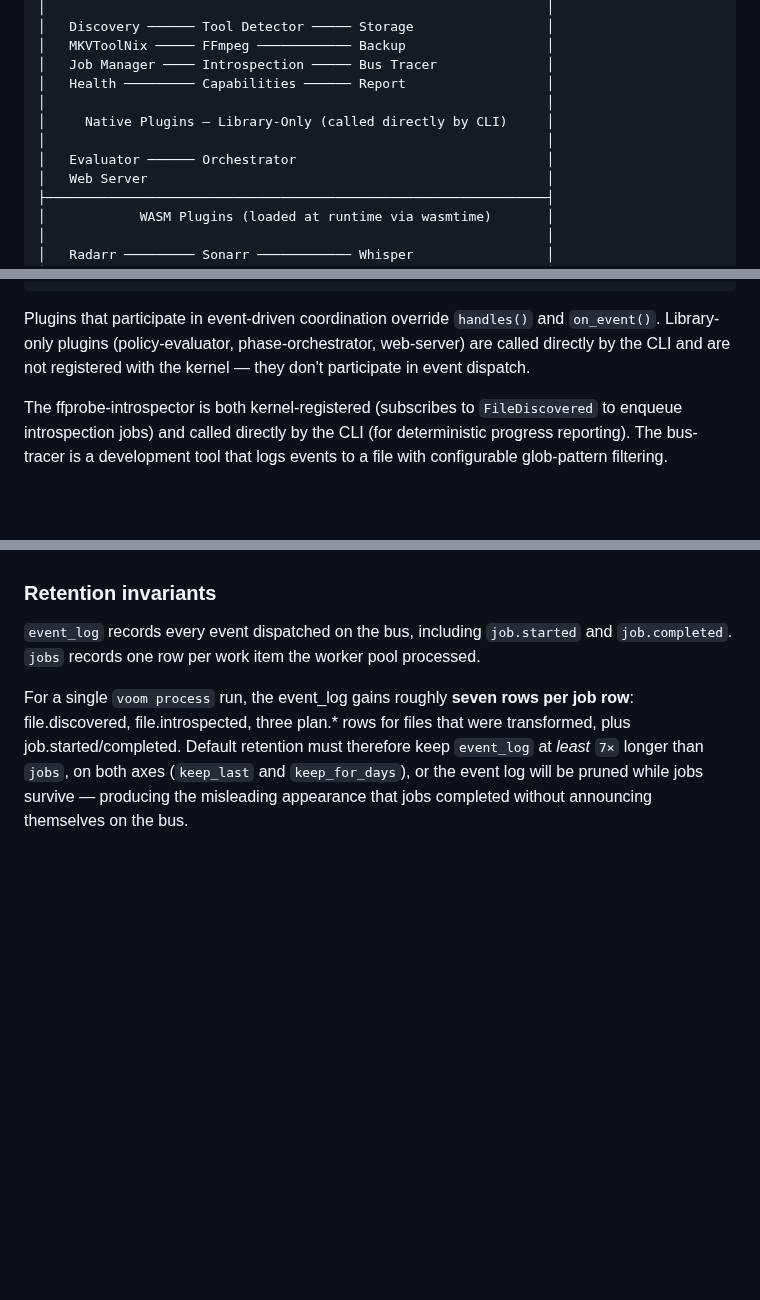
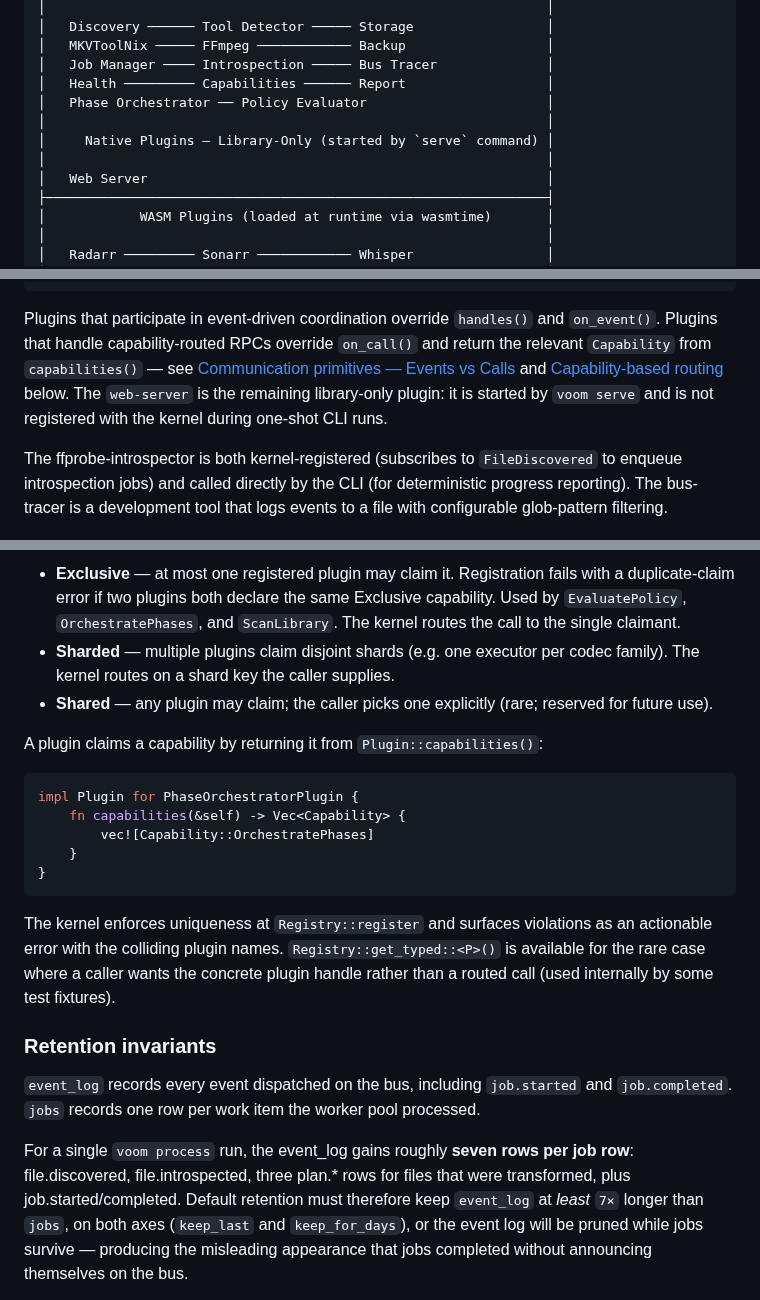
Before and after one commit to randomparity/voom, a Markdown page: docs/architecture.md, 3 parts joined by grey strips. GitHub-like rendering; blank space fills up the shorter version.

````diff
--- a/docs/architecture.md
+++ b/docs/architecture.md
@@ -29,10 +29,10 @@ VOOM (Video Orchestration Operations Manager) is a policy-driven video library m
 │   MKVToolNix ───── FFmpeg ──────────── Backup                  │
 │   Job Manager ──── Introspection ───── Bus Tracer              │
 │   Health ───────── Capabilities ────── Report                  │
+│   Phase Orchestrator ── Policy Evaluator                       │
 │                                                                │
-│     Native Plugins — Library-Only (called directly by CLI)     │
+│     Native Plugins — Library-Only (started by `serve` command) │
 │                                                                │
-│   Evaluator ────── Orchestrator                                │
 │   Web Server                                                   │
 ├────────────────────────────────────────────────────────────────┤
 │            WASM Plugins (loaded at runtime via wasmtime)       │
@@ -124,7 +124,7 @@ pub trait Plugin: Send + Sync {
 }
 ```
 
-Plugins that participate in event-driven coordination override `handles()` and `on_event()`. Library-only plugins (policy-evaluator, phase-orchestrator, web-server) are called directly by the CLI and are not registered with the kernel — they don't participate in event dispatch.
+Plugins that participate in event-driven coordination override `handles()` and `on_event()`. Plugins that handle capability-routed RPCs override `on_call()` and return the relevant `Capability` from `capabilities()` — see [Communication primitives — Events vs Calls](#communication-primitives--events-vs-calls) and [Capability-based routing](#capability-based-routing) below. The `web-server` is the remaining library-only plugin: it is started by `voom serve` and is not registered with the kernel during one-shot CLI runs.
 
 The ffprobe-introspector is both kernel-registered (subscribes to `FileDiscovered` to enqueue introspection jobs) and called directly by the CLI (for deterministic progress reporting). The bus-tracer is a development tool that logs events to a file with configurable glob-pattern filtering.
 
@@ -247,3 +298,27 @@ measured operational pain point.
+- **Exclusive** — at most one registered plugin may claim it. Registration
+  fails with a duplicate-claim error if two plugins both declare the same
+  Exclusive capability. Used by `EvaluatePolicy`, `OrchestratePhases`, and
+  `ScanLibrary`. The kernel routes the call to the single claimant.
+- **Sharded** — multiple plugins claim disjoint shards (e.g. one executor per
+  codec family). The kernel routes on a shard key the caller supplies.
+- **Shared** — any plugin may claim; the caller picks one explicitly (rare;
+  reserved for future use).
+
+A plugin claims a capability by returning it from `Plugin::capabilities()`:
+
+```rust
+impl Plugin for PhaseOrchestratorPlugin {
+    fn capabilities(&self) -> Vec<Capability> {
+        vec![Capability::OrchestratePhases]
+    }
+}
+```
+
+The kernel enforces uniqueness at `Registry::register` and surfaces
+violations as an actionable error with the colliding plugin names.
+`Registry::get_typed::<P>()` is available for the rare case where a caller
+wants the concrete plugin handle rather than a routed call (used internally
+by some test fixtures).
 
 ### Retention invariants
 
````
Also changed, not shown: other parts of docs/architecture.md (+84 -33 lines), docs/INITIAL_DESIGN.md (+19 -0 lines), docs/cli-reference.md (+6 -18 lines).
